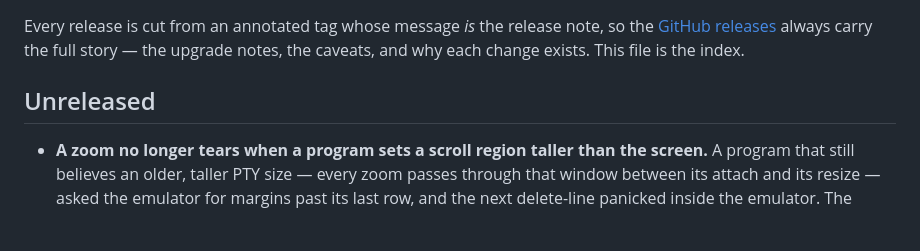
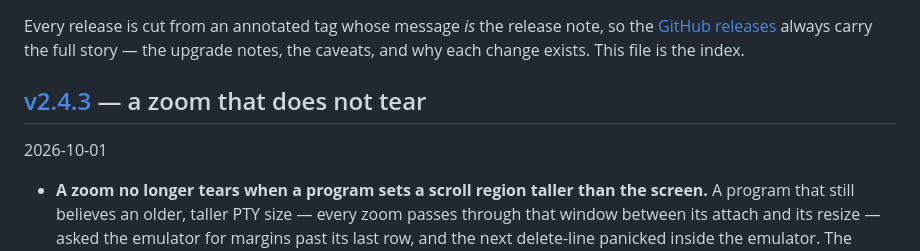
Before and after one commit to cmj0121/baton, a Markdown page: CHANGELOG.md, the part around the change. GitHub-like rendering; blank space fills up the shorter version.

Commit message:
docs: index the v2.4.3 release

```diff
--- a/CHANGELOG.md
+++ b/CHANGELOG.md
@@ -4,7 +4,9 @@ Every release is cut from an annotated tag whose message _is_ the release note,
 [GitHub releases](https://github.com/cmj0121/baton/releases) always carry the full story —
 the upgrade notes, the caveats, and why each change exists. This file is the index.
 
-## Unreleased
+## [v2.4.3](https://github.com/cmj0121/baton/releases/tag/v2.4.3) — a zoom that does not tear
+
+2026-10-01
 
 - **A zoom no longer tears when a program sets a scroll region taller than the screen.** A program that still
   believes an older, taller PTY size — every zoom passes through that window between its attach and its resize —
```
